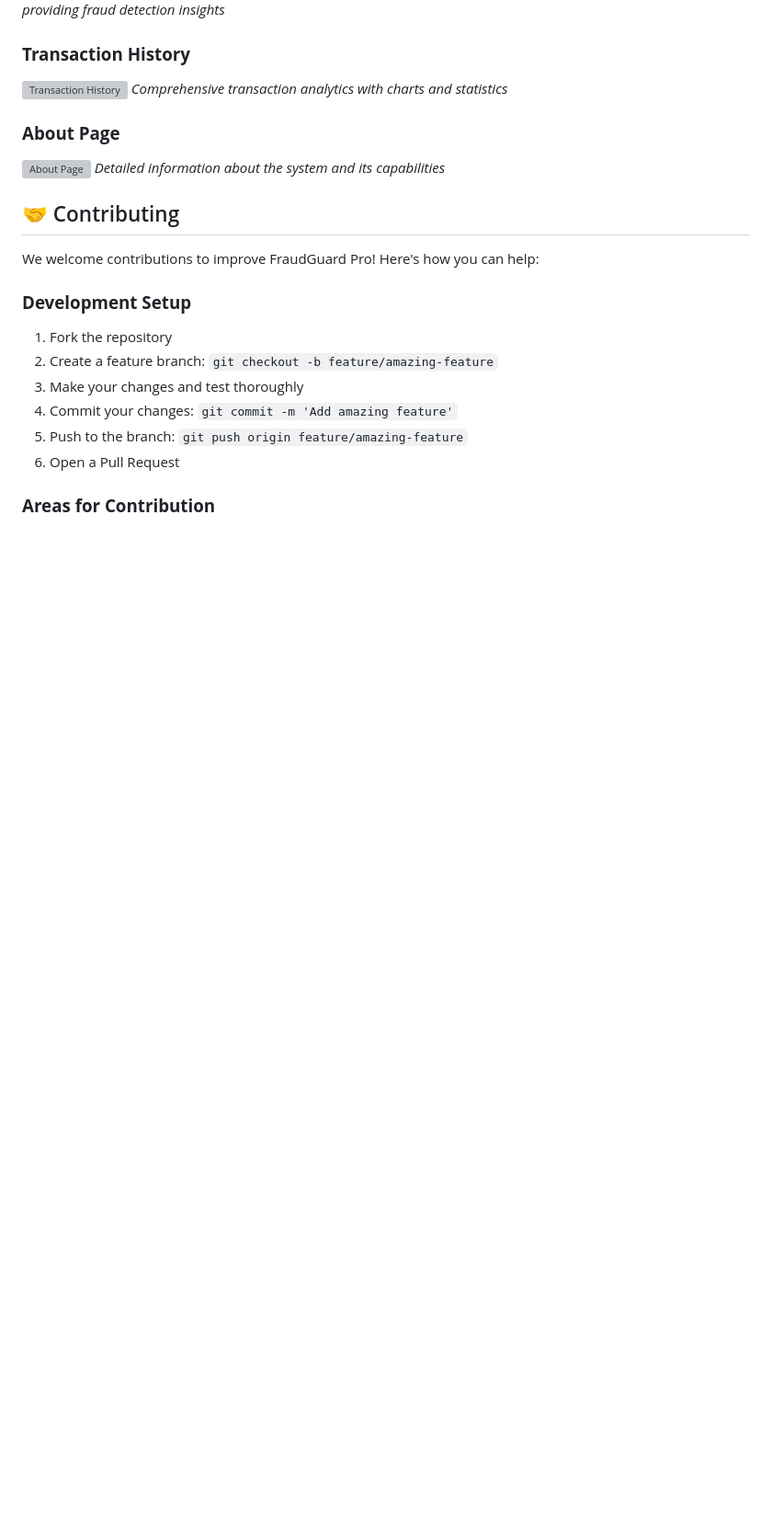
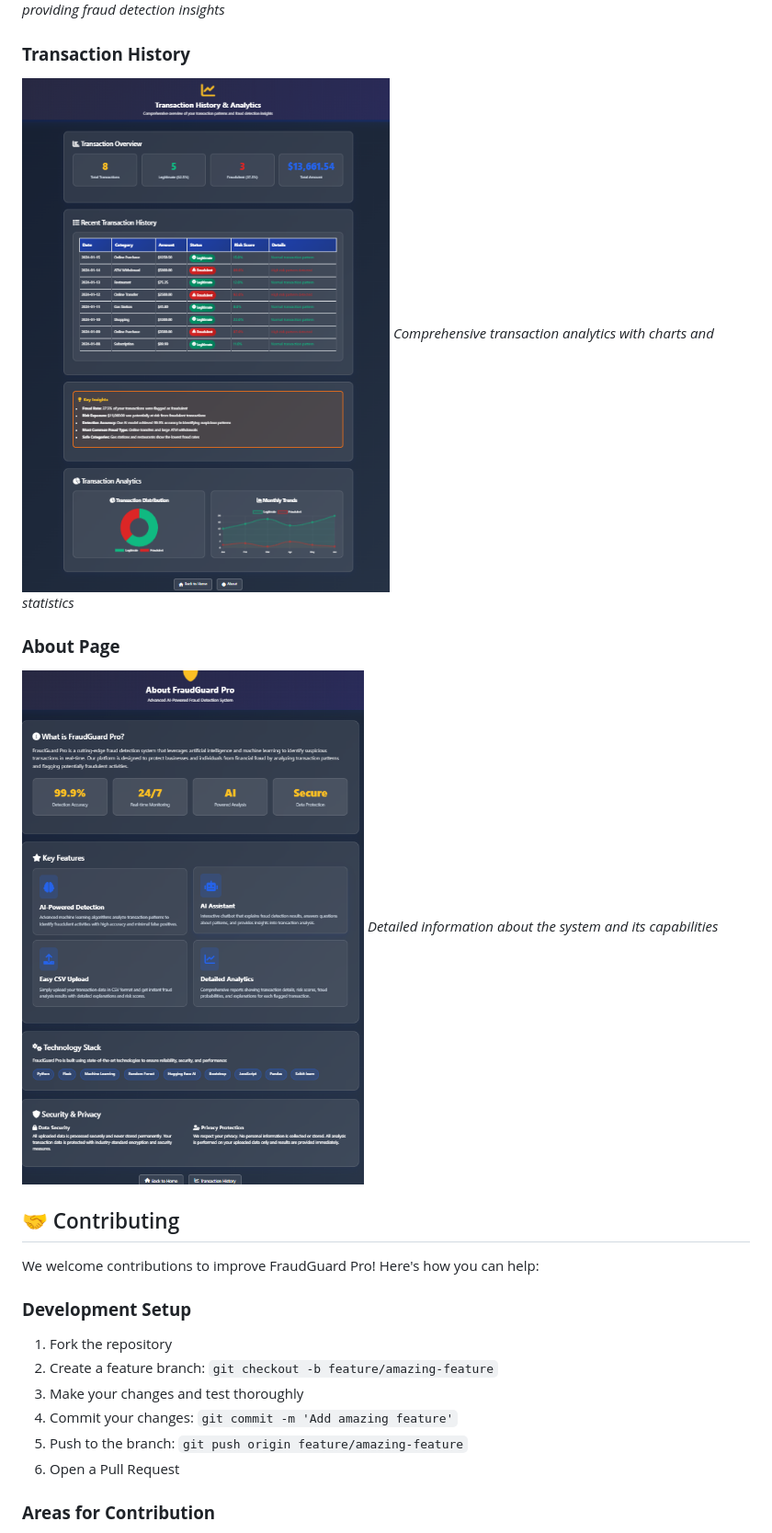
Before and after one commit to Pawan22104168/FraudGuard-Pro-AI-Fraud-Detection-System, a Markdown page: README.md, the part around the change. Shown: that part at 92% size. GitHub-like rendering; pictures changed too: screenshots/About.png (added), screenshots/transactionhistory.png (added); blank space fills up the shorter version; grey boxes are pictures that could not be loaded.

Commit message:
Add Transaction History and About page screenshots to complete the documentation

```diff
--- a/README.md
+++ b/README.md
@@ -329,11 +329,11 @@ UPLOAD_FOLDER=uploads
 *Intelligent chatbot providing fraud detection insights*
 
 ### **Transaction History**
-![Transaction History](screenshots/transaction_history.png)
+![Transaction History](screenshots/transactionhistory.png)
 *Comprehensive transaction analytics with charts and statistics*
 
 ### **About Page**
-![About Page](screenshots/about.png)
+![About Page](screenshots/About.png)
 *Detailed information about the system and its capabilities*
 
 ## 🤝 Contributing
```
